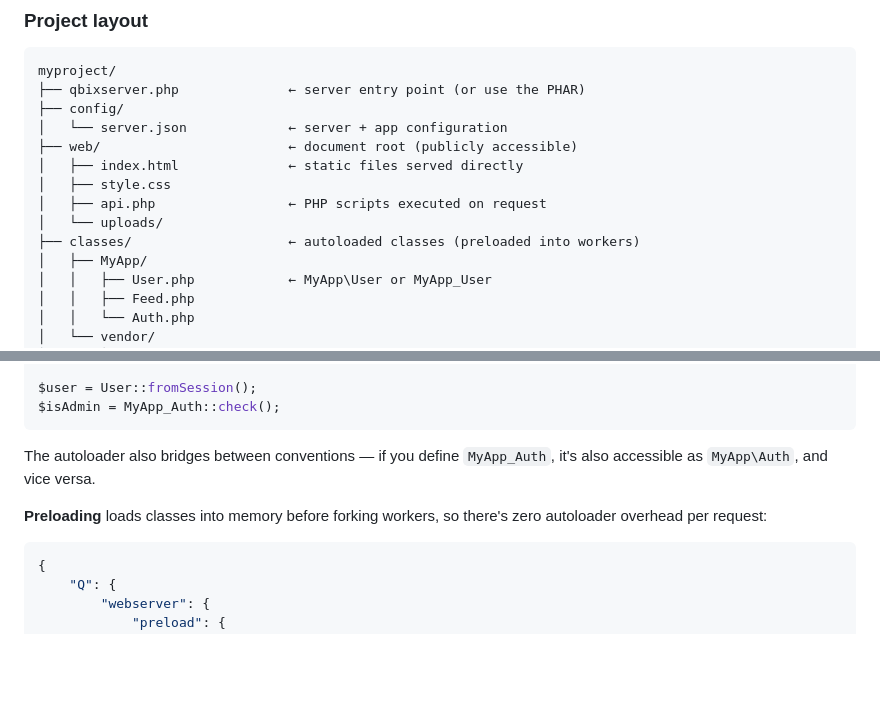
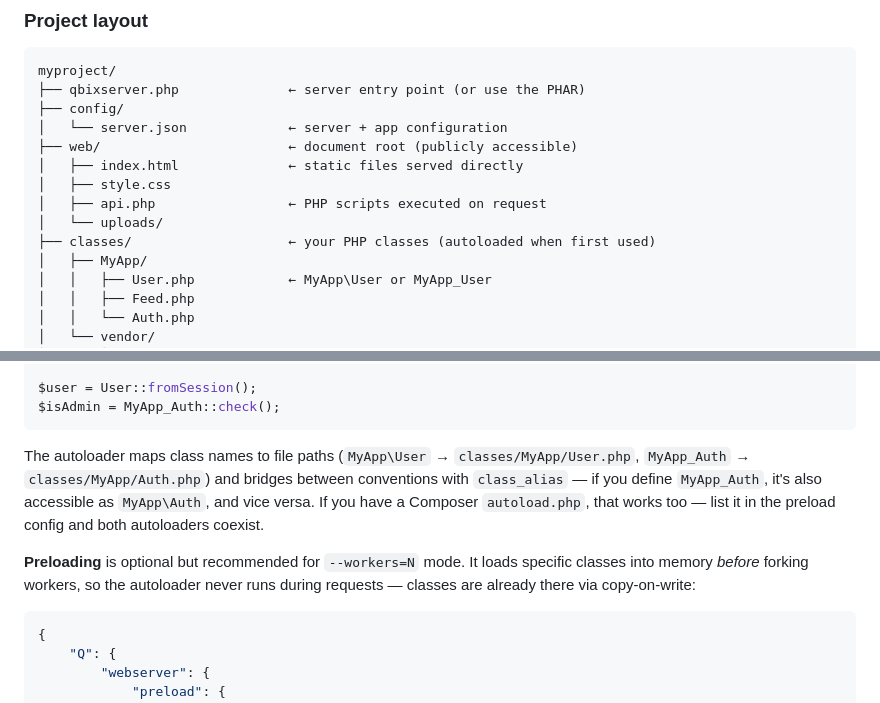
Before and after one commit to Qbix/webserver, a Markdown page: README.md, 2 parts joined by grey strips. Rendered like a GitHub page; blank space fills up the shorter version.

````diff
--- a/README.md
+++ b/README.md
@@ -463,7 +463,7 @@ myproject/
 │   ├── style.css
 │   ├── api.php                 ← PHP scripts executed on request
 │   └── uploads/
-├── classes/                    ← autoloaded classes (preloaded into workers)
+├── classes/                    ← your PHP classes (autoloaded when first used)
 │   ├── MyApp/
 │   │   ├── User.php            ← MyApp\User or MyApp_User
 │   │   ├── Feed.php
@@ -518,11 +582,15 @@ $user = User::fromSession();
 $isAdmin = MyApp_Auth::check();
 ```
 
-The autoloader also bridges between conventions — if you define `MyApp_Auth`,
-it's also accessible as `MyApp\Auth`, and vice versa.
+The autoloader maps class names to file paths (`MyApp\User` → `classes/MyApp/User.php`,
+`MyApp_Auth` → `classes/MyApp/Auth.php`) and bridges between conventions with
+`class_alias` — if you define `MyApp_Auth`, it's also accessible as `MyApp\Auth`,
+and vice versa. If you have a Composer `autoload.php`, that works too — list it
+in the preload config and both autoloaders coexist.
 
-**Preloading** loads classes into memory before forking workers, so there's zero
-autoloader overhead per request:
+**Preloading** is optional but recommended for `--workers=N` mode. It loads specific
+classes into memory *before* forking workers, so the autoloader never runs during
+requests — classes are already there via copy-on-write:
 
 ```json
 {
````
Also changed, not shown: other parts of README.md (+66 -2 lines).
